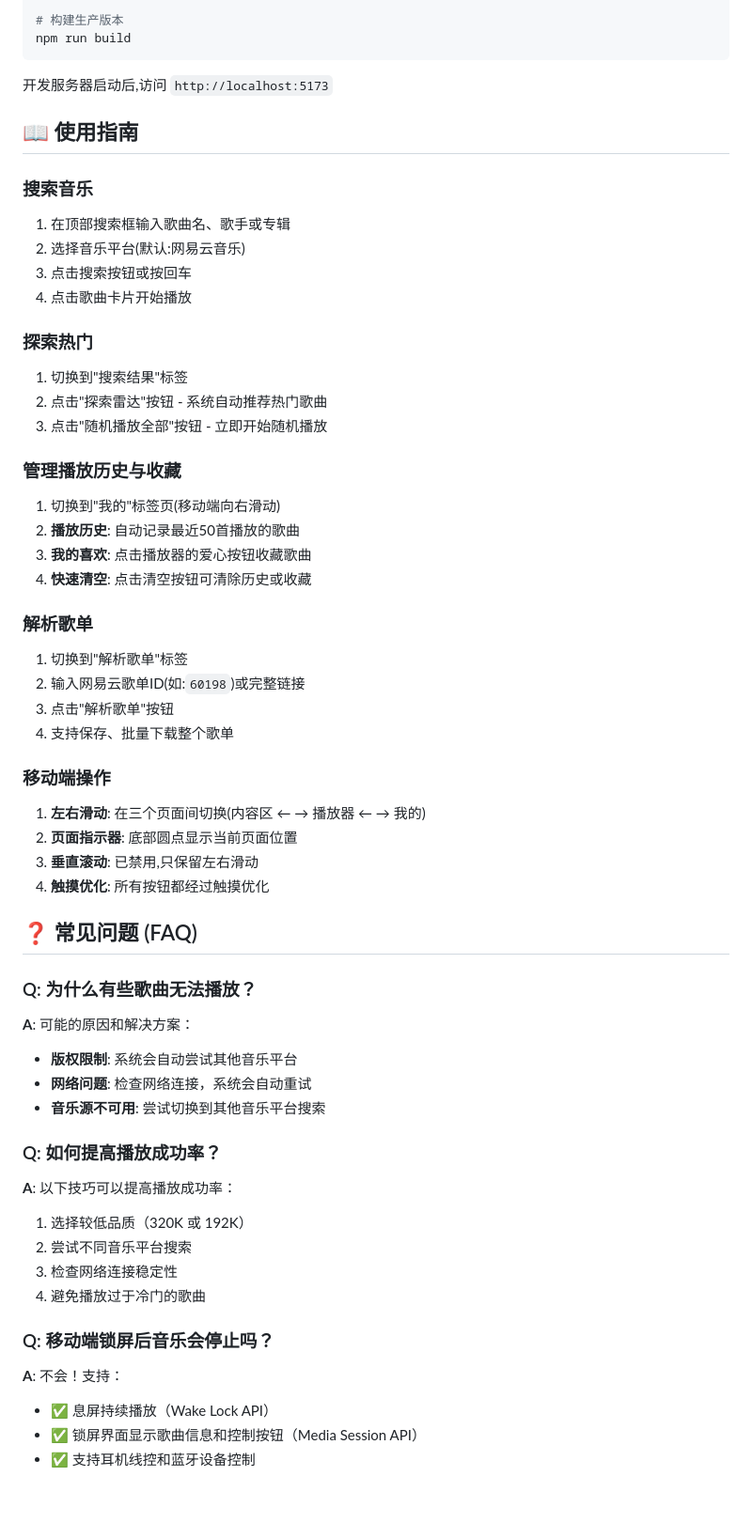
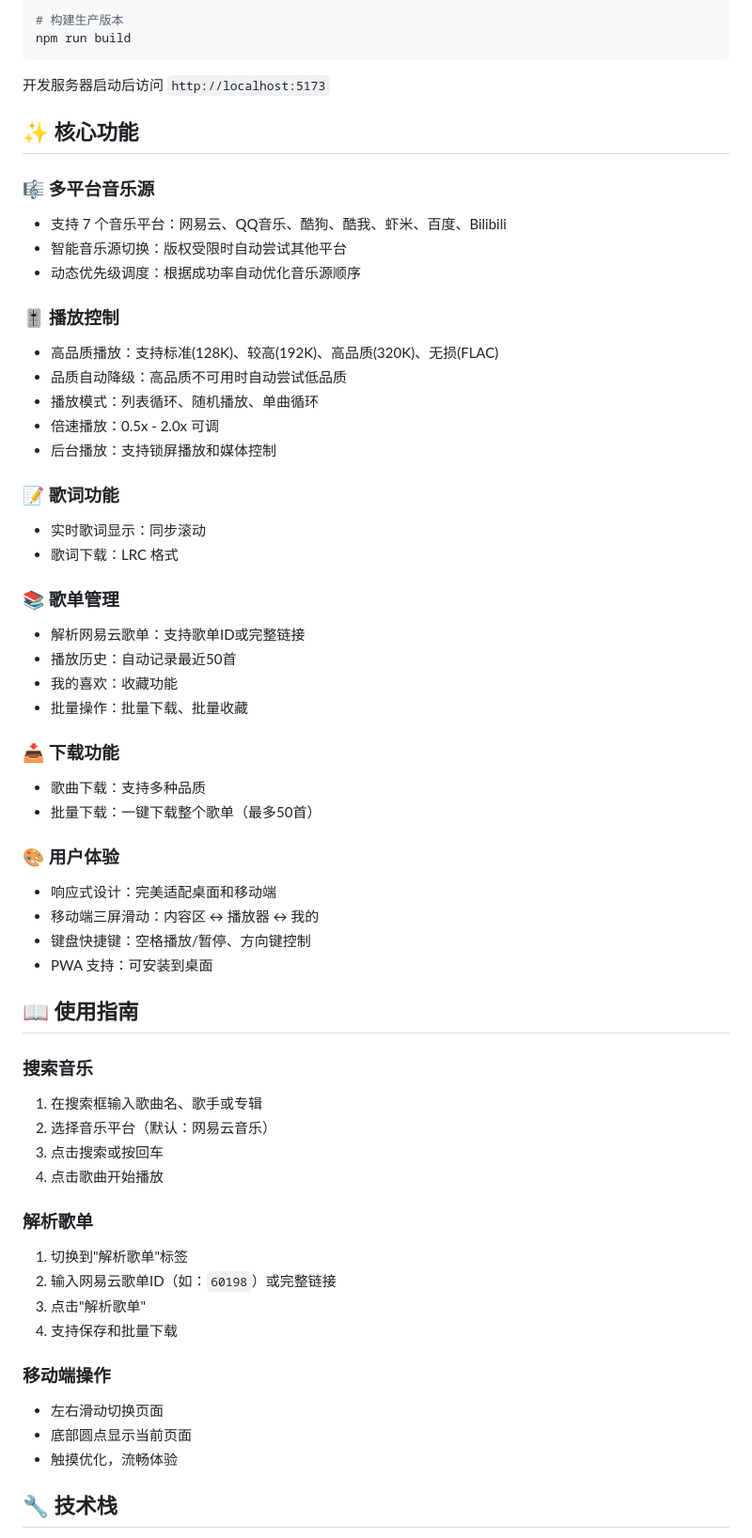
Before and after one commit to truelife0958/music888, a Markdown page: README.md, the part around the change printed below. Shown: that part at 94% size. GitHub-like rendering; blank space fills up the shorter version.

````diff
--- a/README.md
+++ b/README.md
@@ -116,57 +80,60 @@ npm run dev
 npm run build
 ```
 
-开发服务器启动后,访问 `http://localhost:5173`
+开发服务器启动后访问 `http://localhost:5173`
+
+## ✨ 核心功能
+
+### 🎼 多平台音乐源
+- 支持 7 个音乐平台：网易云、QQ音乐、酷狗、酷我、虾米、百度、Bilibili
+- 智能音乐源切换：版权受限时自动尝试其他平台
+- 动态优先级调度：根据成功率自动优化音乐源顺序
+
+### 🎚️ 播放控制
+- 高品质播放：支持标准(128K)、较高(192K)、高品质(320K)、无损(FLAC)
+- 品质自动降级：高品质不可用时自动尝试低品质
+- 播放模式：列表循环、随机播放、单曲循环
+- 倍速播放：0.5x - 2.0x 可调
+- 后台播放：支持锁屏播放和媒体控制
+
+### 📝 歌词功能
+- 实时歌词显示：同步滚动
+- 歌词下载：LRC 格式
+
+### 📚 歌单管理
+- 解析网易云歌单：支持歌单ID或完整链接
+- 播放历史：自动记录最近50首
+- 我的喜欢：收藏功能
+- 批量操作：批量下载、批量收藏
+
+### 📥 下载功能
+- 歌曲下载：支持多种品质
+- 批量下载：一键下载整个歌单（最多50首）
+
+### 🎨 用户体验
+- 响应式设计：完美适配桌面和移动端
+- 移动端三屏滑动：内容区 ↔ 播放器 ↔ 我的
+- 键盘快捷键：空格播放/暂停、方向键控制
+- PWA 支持：可安装到桌面
 
 ## 📖 使用指南
 
 ### 搜索音乐
-1. 在顶部搜索框输入歌曲名、歌手或专辑
-2. 选择音乐平台(默认:网易云音乐)
-3. 点击搜索按钮或按回车
-4. 点击歌曲卡片开始播放
-
-### 探索热门
-1. 切换到"搜索结果"标签
-2. 点击"探索雷达"按钮 - 系统自动推荐热门歌曲
-3. 点击"随机播放全部"按钮 - 立即开始随机播放
-
-### 管理播放历史与收藏
-1. 切换到"我的"标签页(移动端向右滑动)
-2. **播放历史**: 自动记录最近50首播放的歌曲
-3. **我的喜欢**: 点击播放器的爱心按钮收藏歌曲
-4. **快速清空**: 点击清空按钮可清除历史或收藏
+1. 在搜索框输入歌曲名、歌手或专辑
+2. 选择音乐平台（默认：网易云音乐）
+3. 点击搜索或按回车
+4. 点击歌曲开始播放
 
 ### 解析歌单
 1. 切换到"解析歌单"标签
-2. 输入网易云歌单ID(如:`60198`)或完整链接
-3. 点击"解析歌单"按钮
-4. 支持保存、批量下载整个歌单
+2. 输入网易云歌单ID（如：`60198`）或完整链接
+3. 点击"解析歌单"
+4. 支持保存和批量下载
 
 ### 移动端操作
-1. **左右滑动**: 在三个页面间切换(内容区 ← → 播放器 ← → 我的)
-2. **页面指示器**: 底部圆点显示当前页面位置
-3. **垂直滚动**: 已禁用,只保留左右滑动
-4. **触摸优化**: 所有按钮都经过触摸优化
+- 左右滑动切换页面
+- 底部圆点显示当前页面
+- 触摸优化，流畅体验
 
-## ❓ 常见问题 (FAQ)
+## 🔧 技术栈
 
-### Q: 为什么有些歌曲无法播放？
-**A**: 可能的原因和解决方案：
-- **版权限制**: 系统会自动尝试其他音乐平台
-- **网络问题**: 检查网络连接，系统会自动重试
-- **音乐源不可用**: 尝试切换到其他音乐平台搜索
-
-### Q: 如何提高播放成功率？
-**A**: 以下技巧可以提高播放成功率：
-1. 选择较低品质（320K 或 192K）
-2. 尝试不同音乐平台搜索
-3. 检查网络连接稳定性
-4. 避免播放过于冷门的歌曲
-
-### Q: 移动端锁屏后音乐会停止吗？
-**A**: 不会！支持：
-- ✅ 息屏持续播放（Wake Lock API）
-- ✅ 锁屏界面显示歌曲信息和控制按钮（Media Session API）
-- ✅ 支持耳机线控和蓝牙设备控制
-
````
Also changed, not shown: other parts of README.md (+140 -272 lines).
